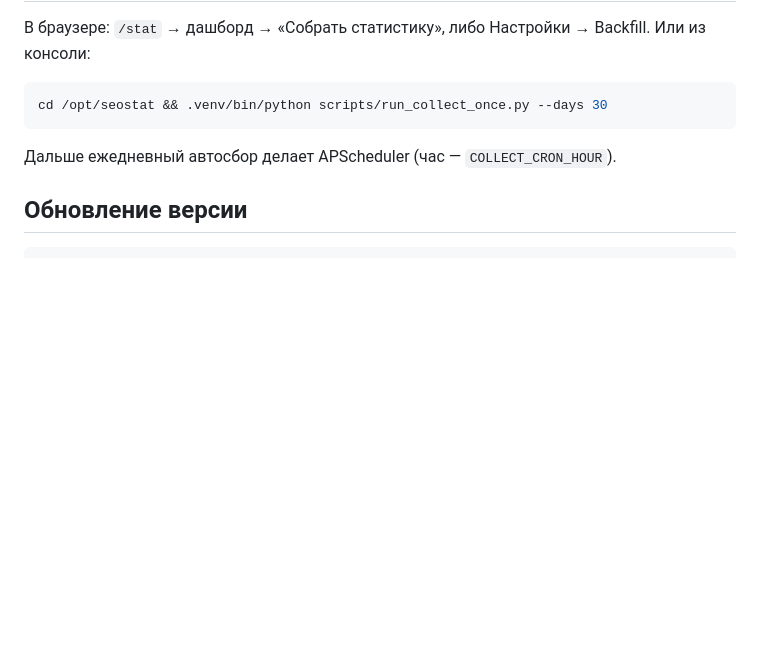
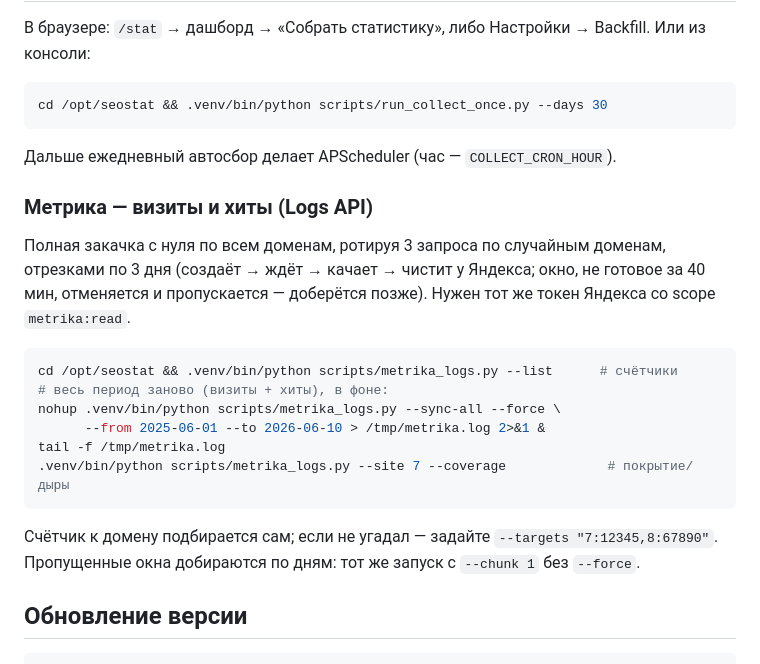
Before and after one commit to kirillrand4-alt/Statistic, a Markdown page: DEPLOY.md, the part around the change. Drawn GitHub-style; blank space fills up the shorter version.

Commit message:
DEPLOY.md: document --sync-all full Metrica download (visits + hits)
https://claude.ai/code/session_018b4XmbLM3E54ts1AXtLWeU

````diff
--- a/DEPLOY.md
+++ b/DEPLOY.md
@@ -102,6 +102,24 @@ cd /opt/seostat && .venv/bin/python scripts/run_collect_once.py --days 30
 ```
 Дальше ежедневный автосбор делает APScheduler (час — `COLLECT_CRON_HOUR`).
 
+### Метрика — визиты и хиты (Logs API)
+
+Полная закачка с нуля по всем доменам, ротируя 3 запроса по случайным доменам,
+отрезками по 3 дня (создаёт → ждёт → качает → чистит у Яндекса; окно, не готовое
+за 40 мин, отменяется и пропускается — доберётся позже). Нужен тот же токен Яндекса
+со scope `metrika:read`.
+```bash
+cd /opt/seostat && .venv/bin/python scripts/metrika_logs.py --list      # счётчики
+# весь период заново (визиты + хиты), в фоне:
+nohup .venv/bin/python scripts/metrika_logs.py --sync-all --force \
+      --from 2025-06-01 --to 2026-06-10 > /tmp/metrika.log 2>&1 &
+tail -f /tmp/metrika.log
+.venv/bin/python scripts/metrika_logs.py --site 7 --coverage             # покрытие/дыры
+```
+Счётчик к домену подбирается сам; если не угадал — задайте `--targets "7:12345,8:67890"`.
+Пропущенные окна добираются по дням: тот же запуск с `--chunk 1` без `--force`.
+
+
 ## Обновление версии
 ```bash
 cd /opt/seostat && git pull && .venv/bin/pip install -r requirements.txt
````
